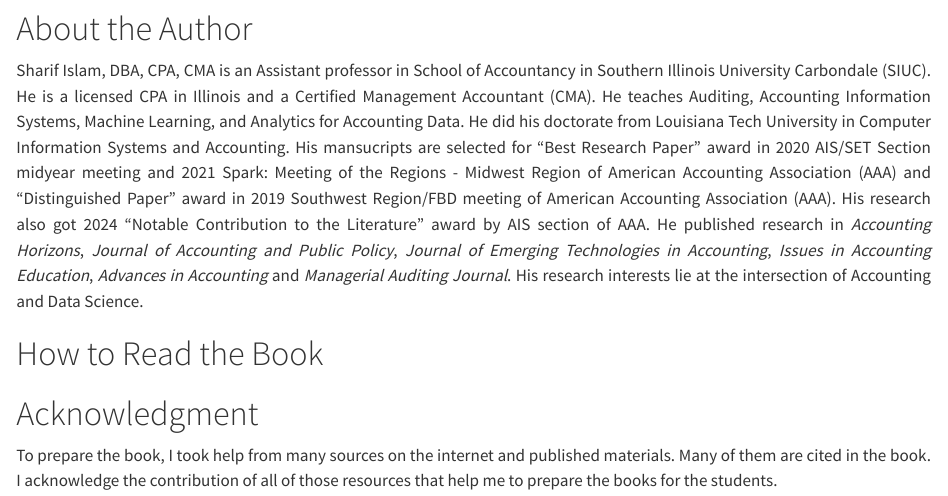
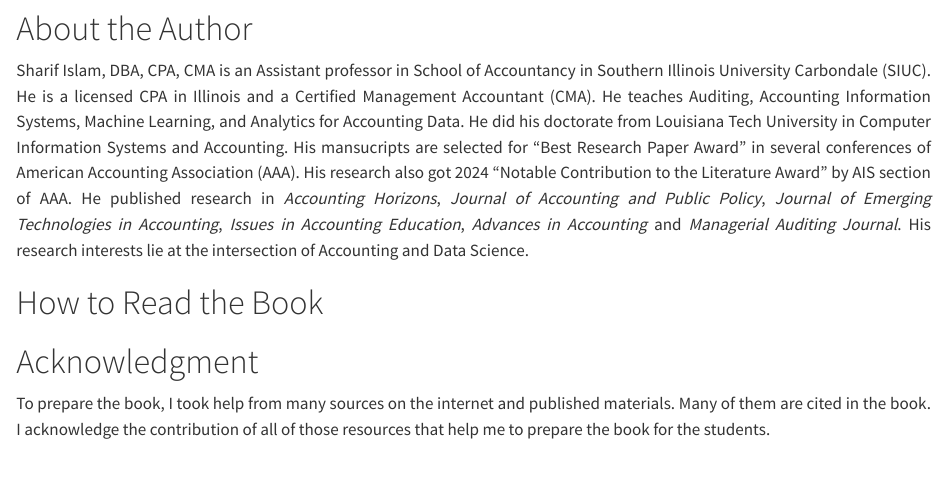
Before and after one commit to msharifbd/sharifanalytics, a Quarto document (index.qmd): the page in a window 1100 px wide, from 580 px down. Rendered offline with R 4.5, knitr and Pandoc in place of Quarto, with nearby package versions.

Commit message:
MLandNLPupdate

````diff
--- a/index.qmd
+++ b/index.qmd
@@ -46,7 +46,7 @@ The book is written for the students in undergraduate and graduate programs.
 ```
 
 :::{.justify}
-Sharif Islam, DBA, CPA, CMA is an Assistant professor in School of Accountancy in Southern Illinois University Carbondale (SIUC). He is a licensed CPA in Illinois and a Certified Management Accountant (CMA). He teaches Auditing, Accounting Information Systems, Machine Learning, and Analytics for Accounting Data. He did his doctorate from Louisiana Tech University in Computer Information Systems and Accounting. His mansucripts are selected for "Best Research Paper" award in 2020 AIS/SET Section midyear meeting and 2021 Spark: Meeting of the Regions - Midwest Region of American Accounting Association (AAA) and "Distinguished Paper" award in 2019 Southwest Region/FBD meeting of American Accounting Association (AAA). His research also got 2024 "Notable Contribution to the Literature" award by AIS section of AAA. He published research in  *Accounting Horizons*, *Journal of Accounting and Public Policy*, *Journal of Emerging Technologies in Accounting*, *Issues in Accounting Education*, *Advances in Accounting*  and *Managerial Auditing Journal*. His research interests lie at the intersection of Accounting and Data Science.
+Sharif Islam, DBA, CPA, CMA is an Assistant professor in School of Accountancy in Southern Illinois University Carbondale (SIUC). He is a licensed CPA in Illinois and a Certified Management Accountant (CMA). He teaches Auditing, Accounting Information Systems, Machine Learning, and Analytics for Accounting Data. He did his doctorate from Louisiana Tech University in Computer Information Systems and Accounting. His mansucripts are selected for "Best Research Paper Award" in several conferences of American Accounting Association (AAA). His research also got 2024 "Notable Contribution to the Literature Award" by AIS section of AAA. He published research in  *Accounting Horizons*, *Journal of Accounting and Public Policy*, *Journal of Emerging Technologies in Accounting*, *Issues in Accounting Education*, *Advances in Accounting*  and *Managerial Auditing Journal*. His research interests lie at the intersection of Accounting and Data Science.
 :::
 
 
@@ -55,5 +55,5 @@ Sharif Islam, DBA, CPA, CMA is an Assistant professor in School of Accountancy i
 # Acknowledgment {.unnumbered}
 
 :::{.justify}
-To prepare the book, I took help from many sources on the internet and published materials. Many of them are cited in the book. I acknowledge the contribution of all of those resources that help me to prepare the books for the students.
+To prepare the book, I took help from many sources on the internet and published materials. Many of them are cited in the book. I acknowledge the contribution of all of those resources that help me to prepare the book for the students.
 :::
````
